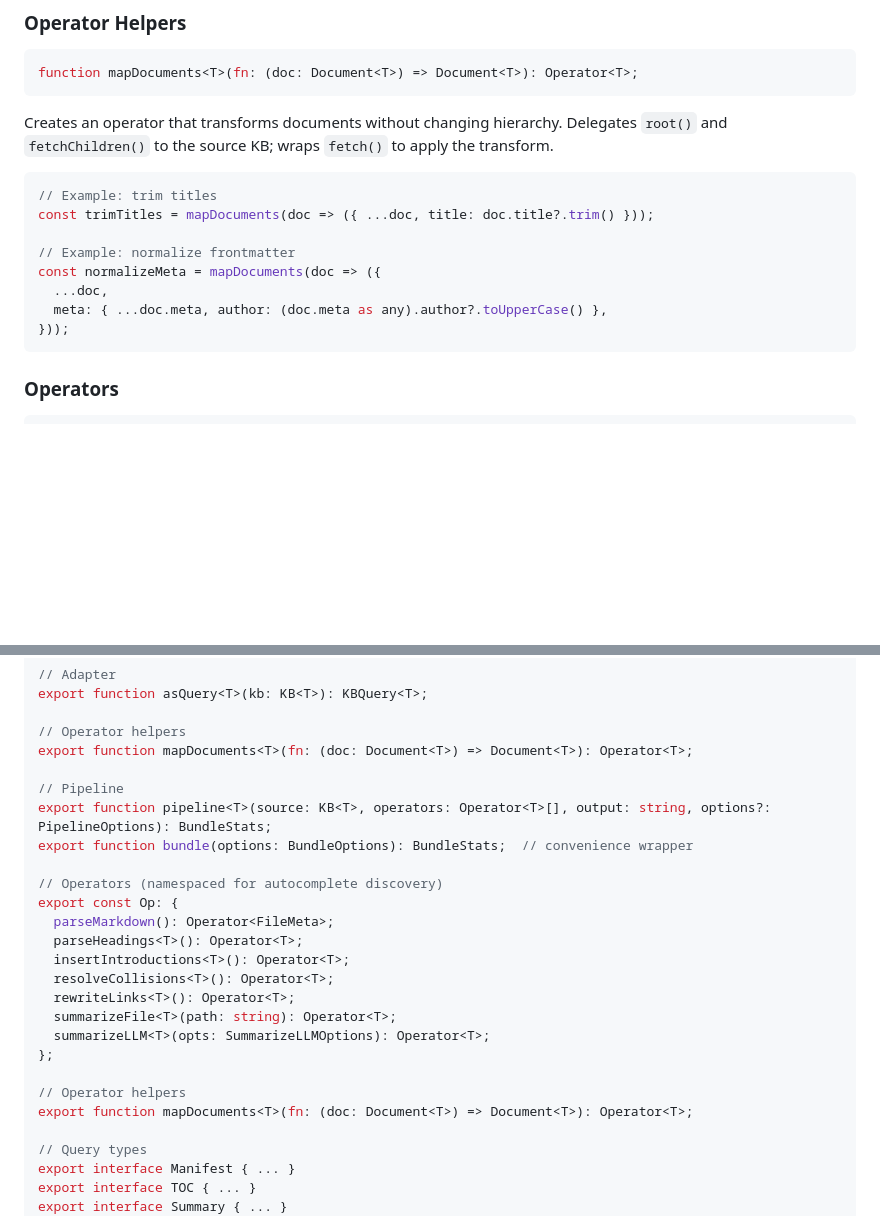
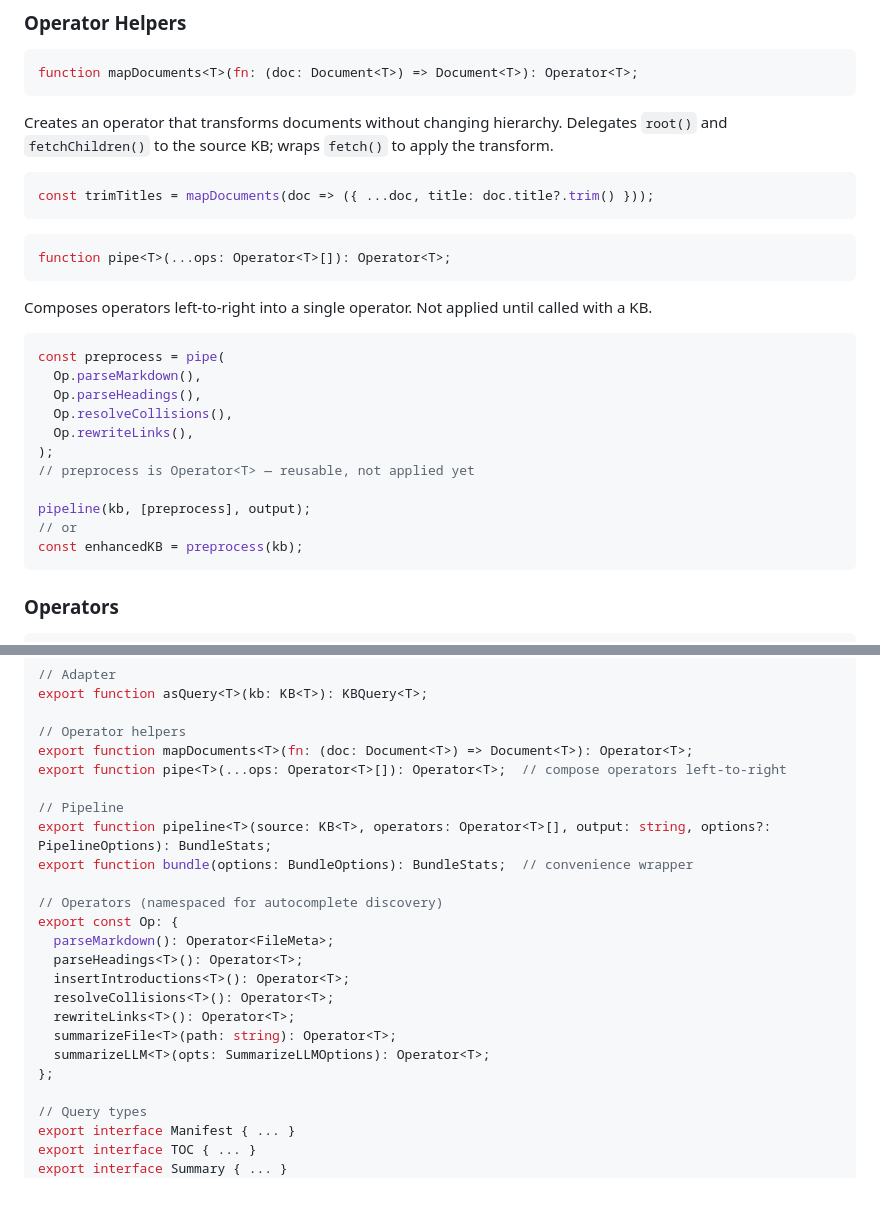
Before and after one commit to rlemaigre/docpack, a Markdown page: DELTA_SPECS.md, 2 parts joined by grey strips. GitHub-like rendering; blank space fills up the shorter version.

Commit message:
spec: add pipe<T>(...ops) to compose operators without applying
pipe(Op.a(), Op.b(), Op.c()) returns Operator<T>, reusable, not applied.
Users can compose operator bundles and apply them later.

````diff
--- a/DELTA_SPECS.md
+++ b/DELTA_SPECS.md
@@ -124,14 +124,27 @@ function mapDocuments<T>(fn: (doc: Document<T>) => Document<T>): Operator<T>;
 Creates an operator that transforms documents without changing hierarchy. Delegates `root()` and `fetchChildren()` to the source KB; wraps `fetch()` to apply the transform.
 
 ```ts
-// Example: trim titles
 const trimTitles = mapDocuments(doc => ({ ...doc, title: doc.title?.trim() }));
+```
 
-// Example: normalize frontmatter
-const normalizeMeta = mapDocuments(doc => ({
-  ...doc,
-  meta: { ...doc.meta, author: (doc.meta as any).author?.toUpperCase() },
-}));
+```ts
+function pipe<T>(...ops: Operator<T>[]): Operator<T>;
+```
+
+Composes operators left-to-right into a single operator. Not applied until called with a KB.
+
+```ts
+const preprocess = pipe(
+  Op.parseMarkdown(),
+  Op.parseHeadings(),
+  Op.resolveCollisions(),
+  Op.rewriteLinks(),
+);
+// preprocess is Operator<T> — reusable, not applied yet
+
+pipeline(kb, [preprocess], output);
+// or
+const enhancedKB = preprocess(kb);
 ```
 
 ### Operators
@@ -483,6 +496,7 @@ export function asQuery<T>(kb: KB<T>): KBQuery<T>;
 
 // Operator helpers
 export function mapDocuments<T>(fn: (doc: Document<T>) => Document<T>): Operator<T>;
+export function pipe<T>(...ops: Operator<T>[]): Operator<T>;  // compose operators left-to-right
 
 // Pipeline
 export function pipeline<T>(source: KB<T>, operators: Operator<T>[], output: string, options?: PipelineOptions): BundleStats;
@@ -498,9 +512,6 @@ export const Op: {
   summarizeFile<T>(path: string): Operator<T>;
   summarizeLLM<T>(opts: SummarizeLLMOptions): Operator<T>;
 };
-
-// Operator helpers
-export function mapDocuments<T>(fn: (doc: Document<T>) => Document<T>): Operator<T>;
 
 // Query types
 export interface Manifest { ... }
````
